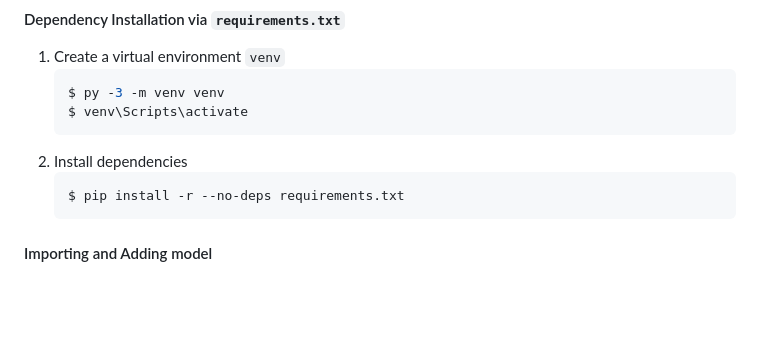
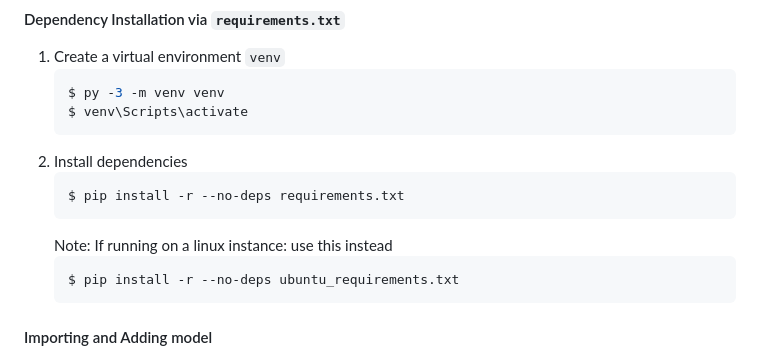
Before and after one commit to uoa-compsci399-s2-2023/capstone-project-team-34-code-critters, a Markdown page: README.md, the part around the change. Drawn GitHub-style; blank space fills up the shorter version.

Commit message:
[NEW] README.md linux backend requirements

````diff
--- a/README.md
+++ b/README.md
@@ -70,6 +70,10 @@ This Application was last tested in Python version 3.11.1
 2. Install dependencies
    ```shell
    $ pip install -r --no-deps requirements.txt
+   ```
+   Note: If running on a linux instance: use this instead
+   ```shell
+   $ pip install -r --no-deps ubuntu_requirements.txt
    ```
 
 #### Importing and Adding model
````
